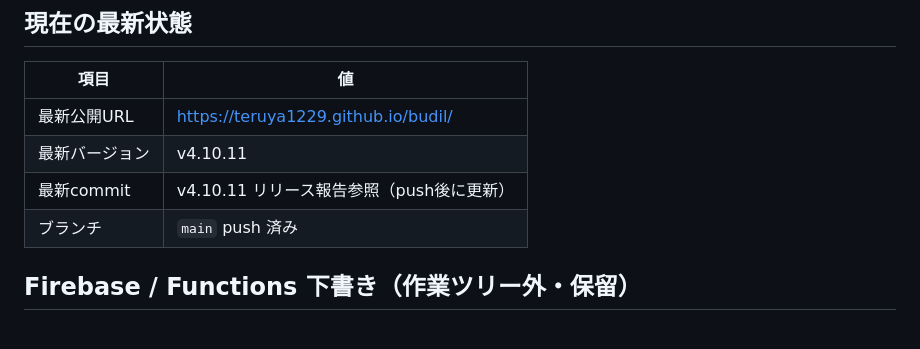
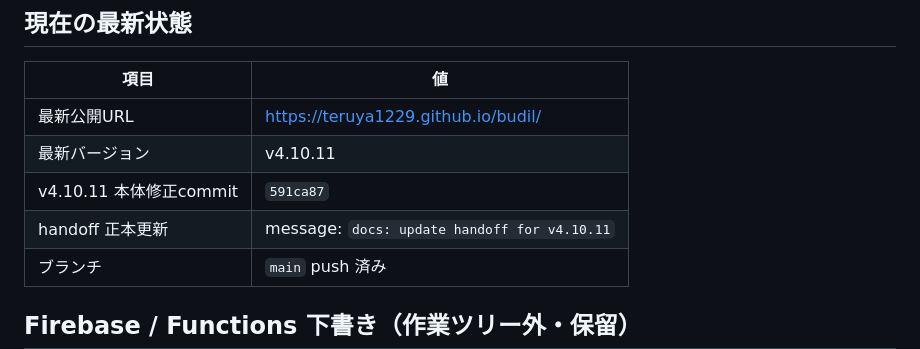
Before and after one commit to teruya1229/budil, a Markdown page: handoff.md, the part around the change. Drawn GitHub-style; blank space fills up the shorter version.

Commit message:
docs: update handoff for v4.10.11
Co-authored-by: Cursor <cursoragent@cursor.com>

```diff
--- a/handoff.md
+++ b/handoff.md
@@ -17,7 +17,8 @@
 |------|-----|
 | 最新公開URL | https://teruya1229.github.io/budil/ |
 | 最新バージョン | v4.10.11 |
-| 最新commit | v4.10.11 リリース報告参照（push後に更新） |
+| v4.10.11 本体修正commit | `591ca87` |
+| handoff 正本更新 | message: `docs: update handoff for v4.10.11` |
 | ブランチ | `main` push 済み |
 
 ## Firebase / Functions 下書き（作業ツリー外・保留）
```
